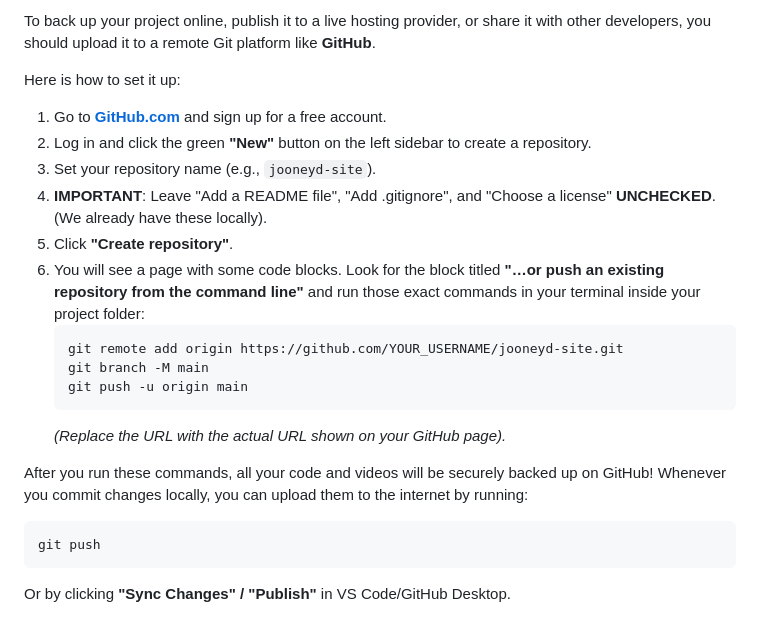
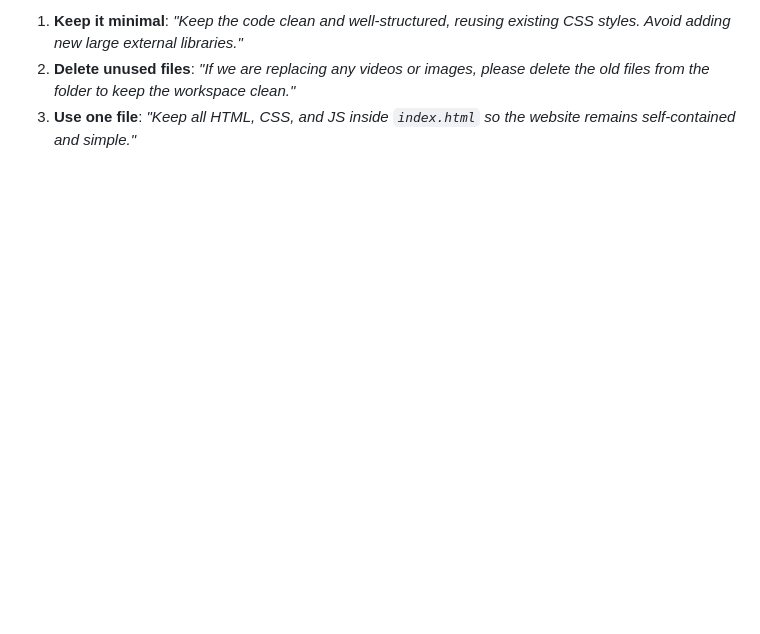
Before and after one commit to jooneydraza/jooneyd-site, a Markdown page: README.md, the part around one of its changes. Rendered like a GitHub page; blank space fills up the shorter version.

````diff
--- a/README.md
+++ b/README.md
@@ -155,22 +65,3 @@ If you do not want to use the terminal:
-To back up your project online, publish it to a live hosting provider, or share it with other developers, you should upload it to a remote Git platform like **GitHub**.
-
-Here is how to set it up:
-
-1. Go to **[GitHub.com](https://github.com/)** and sign up for a free account.
-2. Log in and click the green **"New"** button on the left sidebar to create a repository.
-3. Set your repository name (e.g., `jooneyd-site`).
-4. **IMPORTANT**: Leave "Add a README file", "Add .gitignore", and "Choose a license" **UNCHECKED**. (We already have these locally).
-5. Click **"Create repository"**.
-6. You will see a page with some code blocks. Look for the block titled **"…or push an existing repository from the command line"** and run those exact commands in your terminal inside your project folder:
-   ```bash
-   git remote add origin https://github.com/YOUR_USERNAME/jooneyd-site.git
-   git branch -M main
-   git push -u origin main
-   ```
-   *(Replace the URL with the actual URL shown on your GitHub page).*
-
-After you run these commands, all your code and videos will be securely backed up on GitHub! Whenever you commit changes locally, you can upload them to the internet by running:
-```bash
-git push
-```
-Or by clicking **"Sync Changes" / "Publish"** in VS Code/GitHub Desktop.
+1.  **Keep it minimal**: *"Keep the code clean and well-structured, reusing existing CSS styles. Avoid adding new large external libraries."*
+2.  **Delete unused files**: *"If we are replacing any videos or images, please delete the old files from the folder to keep the workspace clean."*
+3.  **Use one file**: *"Keep all HTML, CSS, and JS inside `index.html` so the website remains self-contained and simple."*
````
Also changed, not shown: other parts of README.md (+41 -131 lines).
